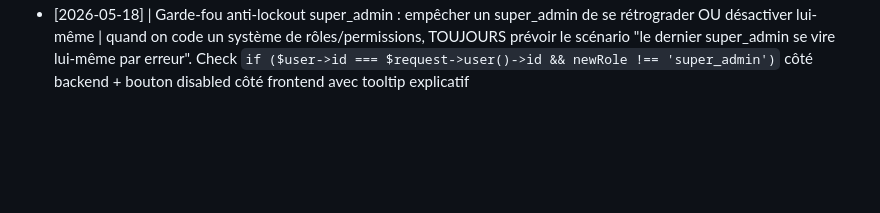
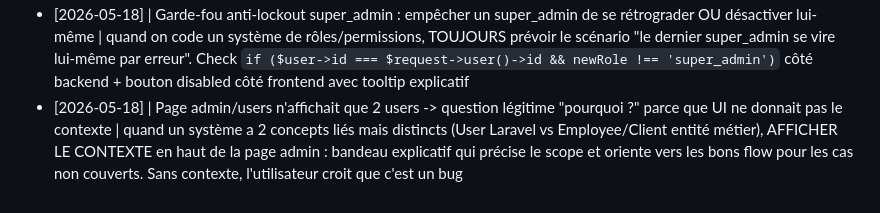
Before and after one commit to TheFury59/AsphaProCrm, a Markdown page: aspha_pro/tasks/lessons.md, the part around the change. Drawn GitHub-style; blank space fills up the shorter version.

Commit message:
docs(lessons): +1 LRN bandeau contextuel pour pages au scope partiel

```diff
--- a/aspha_pro/tasks/lessons.md
+++ b/aspha_pro/tasks/lessons.md
@@ -66,3 +66,4 @@ Format : `[YYYY-MM-DD] | ce qui a mal tourné | règle pour l'éviter`
 - [2026-05-18] | Action user qui declenche un async + UI modale qui apparait apres -> fenêtre de race condition où le user peut commencer une 2eme action qui plante. Cas FullCalendar : drag-drop A puis drag-drop B avant que la pop-up de A apparaisse -> calendar bloqué | TOUJOURS verrouiller l'UI pendant TOUTE la fenêtre (depuis l'event jusqu'à la résolution complète, pas juste pendant l'affichage modal). Pattern : state `isProcessing` set true AVANT l'await, false dans finally + state `dialog !== null` -> `locked = isProcessing || dialogOpen`. Visuel : opacity + pointer-events-none sur le wrapper, ET désactivation native des features (editable/selectable de la lib si dispo)
 - [2026-05-18] | Bouton "Mon profil" dans le dropdown ne menait nulle part — onClick manquant -> dropdown se ferme silencieusement | quand on crée un dropdown menu avec des items "feature à venir", soit (a) ne pas les afficher du tout, soit (b) les disable visuellement, soit (c) leur ajouter onClick + page minimale même placeholder. JAMAIS un item cliquable qui ne fait rien : l'utilisateur croit que c'est cassé
 - [2026-05-18] | Garde-fou anti-lockout super_admin : empêcher un super_admin de se rétrograder OU désactiver lui-même | quand on code un système de rôles/permissions, TOUJOURS prévoir le scénario "le dernier super_admin se vire lui-même par erreur". Check `if ($user->id === $request->user()->id && newRole !== 'super_admin')` côté backend + bouton disabled côté frontend avec tooltip explicatif
+- [2026-05-18] | Page admin/users n'affichait que 2 users -> question légitime "pourquoi ?" parce que UI ne donnait pas le contexte | quand un système a 2 concepts liés mais distincts (User Laravel vs Employee/Client entité métier), AFFICHER LE CONTEXTE en haut de la page admin : bandeau explicatif qui précise le scope et oriente vers les bons flow pour les cas non couverts. Sans contexte, l'utilisateur croit que c'est un bug
```
